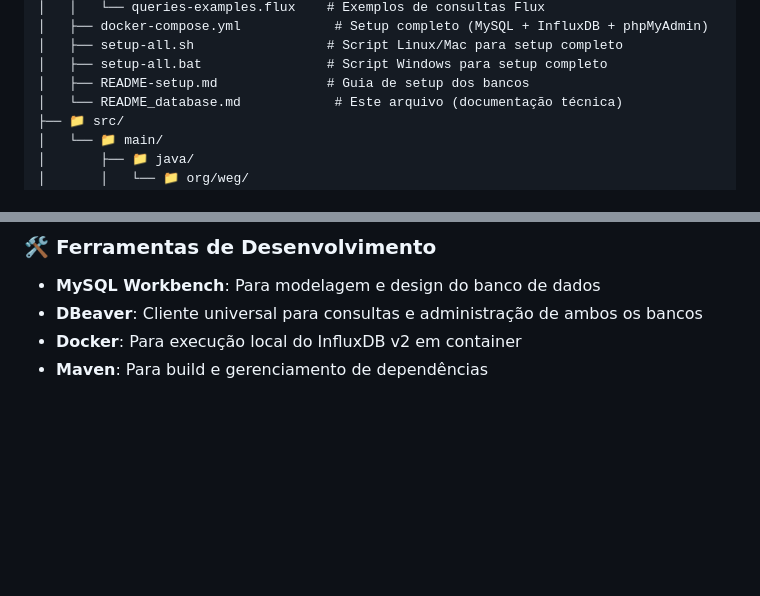
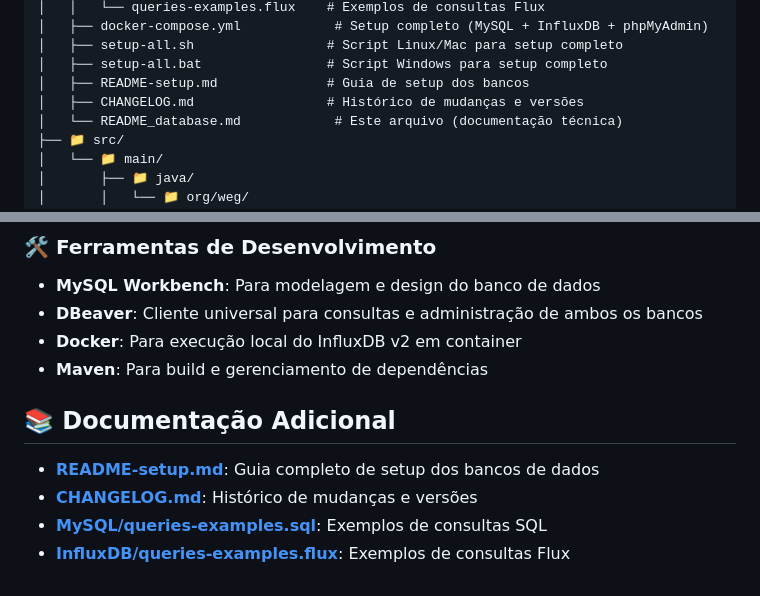
Before and after one commit to andrMiotto/WEG-Segura-Sustentavel, a Markdown page: database/README_database.md, 2 parts joined by grey strips. Drawn GitHub-style; blank space fills up the shorter version.

Commit message:
docs: adiciona CHANGELOG.md

```diff
--- a/database/README_database.md
+++ b/database/README_database.md
@@ -37,6 +37,7 @@ WEG-Segura-Sustentavel/
 │   ├── setup-all.sh                 # Script Linux/Mac para setup completo
 │   ├── setup-all.bat                # Script Windows para setup completo
 │   ├── README-setup.md              # Guia de setup dos bancos
+│   ├── CHANGELOG.md                 # Histórico de mudanças e versões
 │   └── README_database.md            # Este arquivo (documentação técnica)
 ├── 📁 src/
 │   └── 📁 main/
@@ -246,3 +247,10 @@ from(bucket: "WegSegura")
 - **DBeaver**: Cliente universal para consultas e administração de ambos os bancos
 - **Docker**: Para execução local do InfluxDB v2 em container
 - **Maven**: Para build e gerenciamento de dependências
+
+## 📚 Documentação Adicional
+
+- **[README-setup.md](./README-setup.md)**: Guia completo de setup dos bancos de dados
+- **[CHANGELOG.md](./CHANGELOG.md)**: Histórico de mudanças e versões
+- **[MySQL/queries-examples.sql](./MySQL/queries-examples.sql)**: Exemplos de consultas SQL
+- **[InfluxDB/queries-examples.flux](./InfluxDB/queries-examples.flux)**: Exemplos de consultas Flux
```
Also changed, not shown: database/CHANGELOG.md (added, +137 -0 lines), database/README-setup.md (+7 -0 lines).
